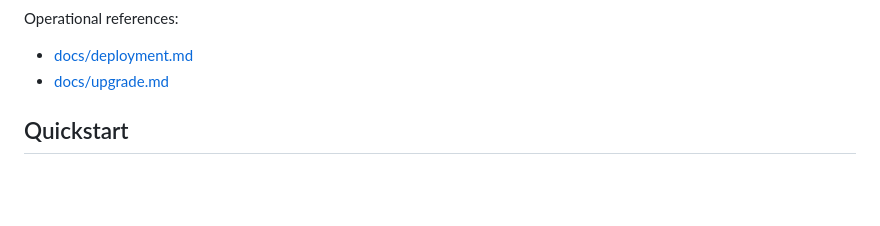
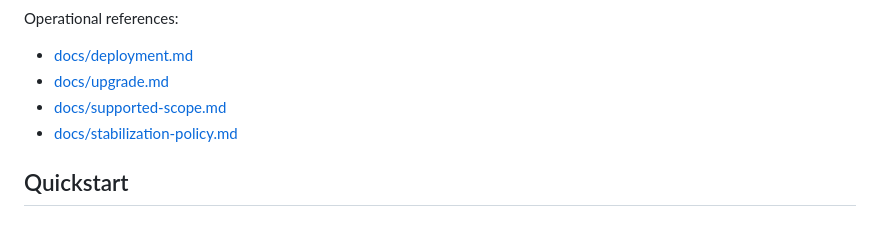
Before and after one commit to kim62210/open-agent, a Markdown page: README.md, the part around the change. Rendered like a GitHub page; blank space fills up the shorter version.

Commit message:
docs: define supported scope and stabilization policy

```diff
--- a/README.md
+++ b/README.md
@@ -83,6 +83,8 @@ Operational references:
 
 - [docs/deployment.md](docs/deployment.md)
 - [docs/upgrade.md](docs/upgrade.md)
+- [docs/supported-scope.md](docs/supported-scope.md)
+- [docs/stabilization-policy.md](docs/stabilization-policy.md)
 
 ## Quickstart
 
```
Also changed, not shown: docs/stabilization-policy.md (added, +66 -0 lines), docs/supported-scope.md (added, +101 -0 lines).
